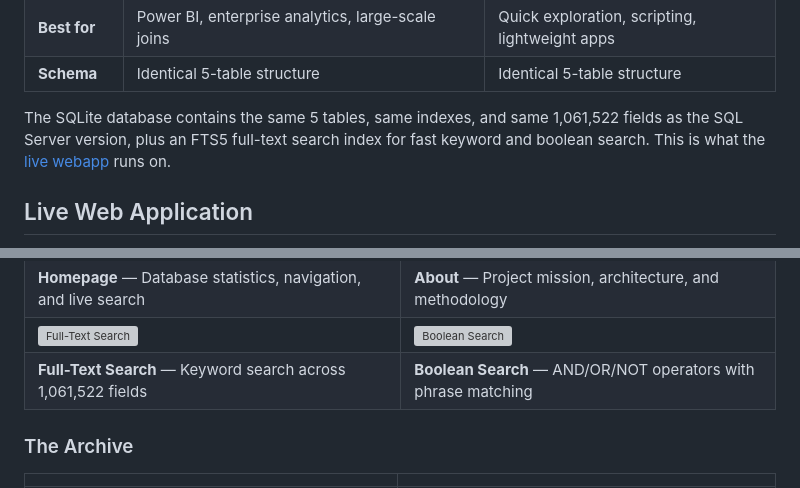
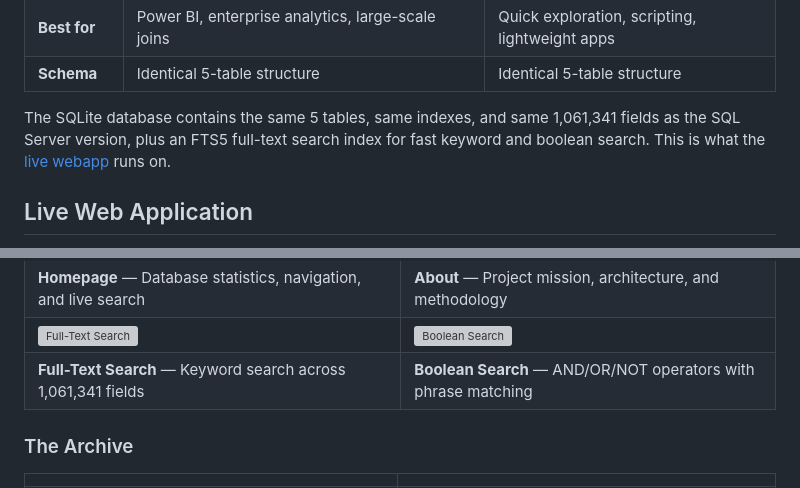
Before and after one commit to MilkMp/CIA-World-Factbooks-Archive-1990-2025, a Markdown page: README.md, 2 parts joined by grey strips. Rendered like a GitHub page; grey boxes are pictures that could not be loaded.

```diff
--- a/README.md
+++ b/README.md
@@ -213,7 +213,7 @@ Place the downloaded file at `data/factbook.db` in the project root. SQLite requ
 | **Best for** | Power BI, enterprise analytics, large-scale joins | Quick exploration, scripting, lightweight apps |
 | **Schema** | Identical 5-table structure | Identical 5-table structure |
 
-The SQLite database contains the same 5 tables, same indexes, and same 1,061,522 fields as the SQL Server version, plus an FTS5 full-text search index for fast keyword and boolean search. This is what the [live webapp](https://cia-factbook-archive.fly.dev/) runs on.
+The SQLite database contains the same 5 tables, same indexes, and same 1,061,341 fields as the SQL Server version, plus an FTS5 full-text search index for fast keyword and boolean search. This is what the [live webapp](https://cia-factbook-archive.fly.dev/) runs on.
 
 ## Live Web Application
 
@@ -286,7 +286,7 @@ See [queries/sample_queries.sql](queries/sample_queries.sql) for 18 ready-to-use
 | ![Homepage](docs/screenshots/homepage.png) | ![About](docs/screenshots/about.png) |
 | **Homepage** — Database statistics, navigation, and live search | **About** — Project mission, architecture, and methodology |
 | ![Full-Text Search](docs/screenshots/search_results.png) | ![Boolean Search](docs/screenshots/search_boolean.png) |
-| **Full-Text Search** — Keyword search across 1,061,522 fields | **Boolean Search** — AND/OR/NOT operators with phrase matching |
+| **Full-Text Search** — Keyword search across 1,061,341 fields | **Boolean Search** — AND/OR/NOT operators with phrase matching |
 
 ### The Archive
 | | |
```
Also changed, not shown: other parts of README.md (+3 -3 lines).
